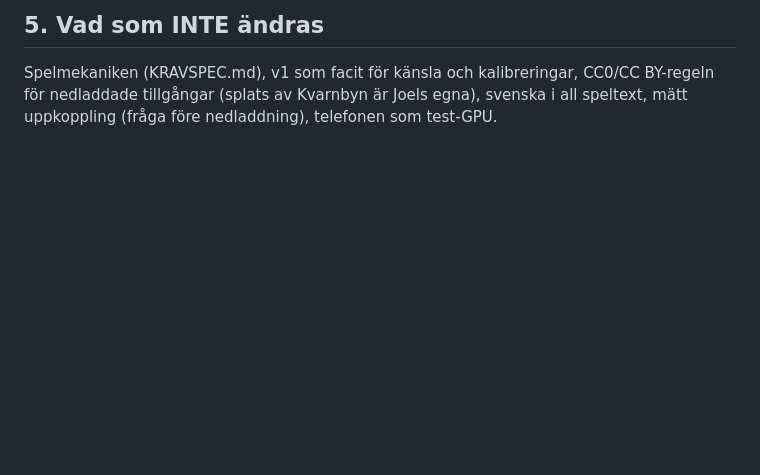
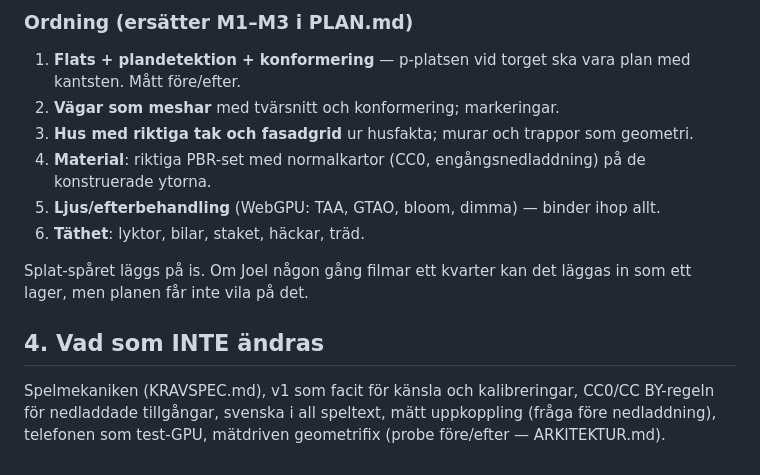
Before and after one commit to KytioisaCat/kvarnbyn-fps, a Markdown page: v2/VISION.md, the part around one of its changes. Rendered like a GitHub page; blank space fills up the shorter version.

```diff
--- a/v2/VISION.md
+++ b/v2/VISION.md
@@ -84,6 +80,18 @@ pipeline: film → splat → spelbart kvarter, och kan ta ett kvarter i taget.
 
-## 5. Vad som INTE ändras
+### Ordning (ersätter M1–M3 i PLAN.md)
+
+1. **Flats + plandetektion + konformering** — p-platsen vid torget ska vara plan med kantsten. Mått före/efter.
+2. **Vägar som meshar** med tvärsnitt och konformering; markeringar.
+3. **Hus med riktiga tak och fasadgrid** ur husfakta; murar och trappor som geometri.
+4. **Material**: riktiga PBR-set med normalkartor (CC0, engångsnedladdning) på de konstruerade ytorna.
+5. **Ljus/efterbehandling** (WebGPU: TAA, GTAO, bloom, dimma) — binder ihop allt.
+6. **Täthet**: lyktor, bilar, staket, häckar, träd.
+
+Splat-spåret läggs på is. Om Joel någon gång filmar ett kvarter kan det läggas in som ett lager,
+men planen får inte vila på det.
+
+## 4. Vad som INTE ändras
 
 Spelmekaniken (KRAVSPEC.md), v1 som facit för känsla och kalibreringar, CC0/CC BY-regeln för
-nedladdade tillgångar (splats av Kvarnbyn är Joels egna), svenska i all speltext, mätt uppkoppling
-(fråga före nedladdning), telefonen som test-GPU.
+nedladdade tillgångar, svenska i all speltext, mätt uppkoppling (fråga före nedladdning), telefonen
+som test-GPU, mätdriven geometrifix (probe före/efter — ARKITEKTUR.md).
```
Also changed, not shown: other parts of v2/VISION.md (+25 -29 lines), TODO.md (+3 -2 lines).
